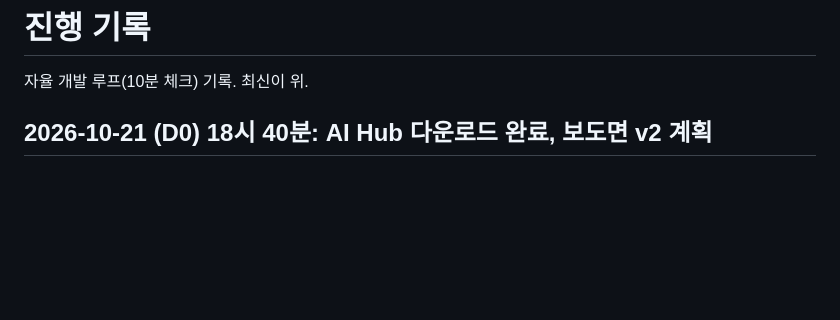
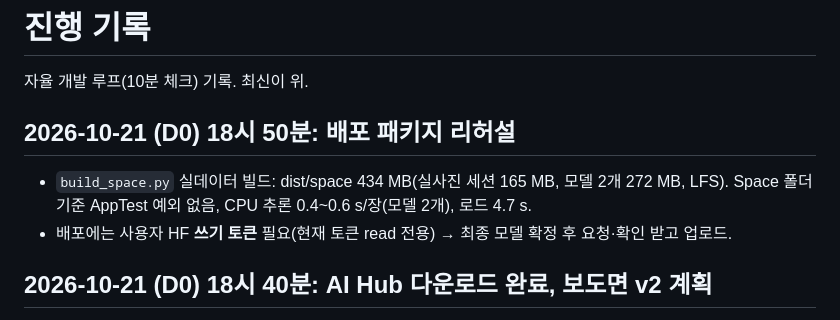
Before and after one commit to gkgk0119gmail-arch/roadpush, a Markdown page: PROGRESS.md, the part around the change. GitHub-like rendering; blank space fills up the shorter version.

Commit message:
PROGRESS: 배포 리허설

```diff
--- a/PROGRESS.md
+++ b/PROGRESS.md
@@ -1,6 +1,11 @@
 # 진행 기록
 
 자율 개발 루프(10분 체크) 기록. 최신이 위.
+
+## 2026-10-21 (D0) 18시 50분: 배포 패키지 리허설
+
+- `build_space.py` 실데이터 빌드: dist/space 434 MB(실사진 세션 165 MB, 모델 2개 272 MB, LFS). Space 폴더 기준 AppTest 예외 없음, CPU 추론 0.4~0.6 s/장(모델 2개), 로드 4.7 s.
+- 배포에는 사용자 HF **쓰기 토큰** 필요(현재 토큰 read 전용) → 최종 모델 확정 후 요청·확인 받고 업로드.
 
 ## 2026-10-21 (D0) 18시 40분: AI Hub 다운로드 완료, 보도면 v2 계획
 
```
